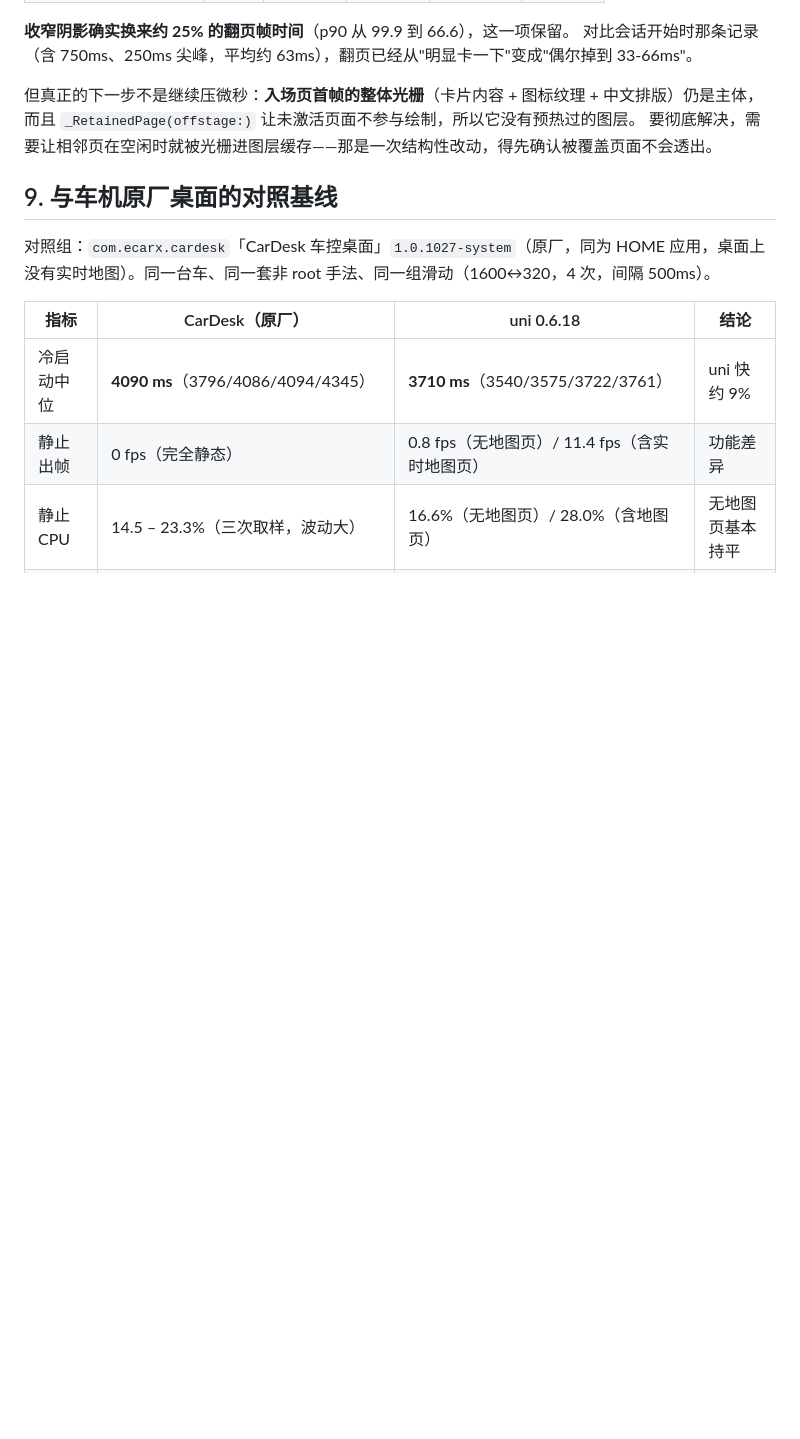
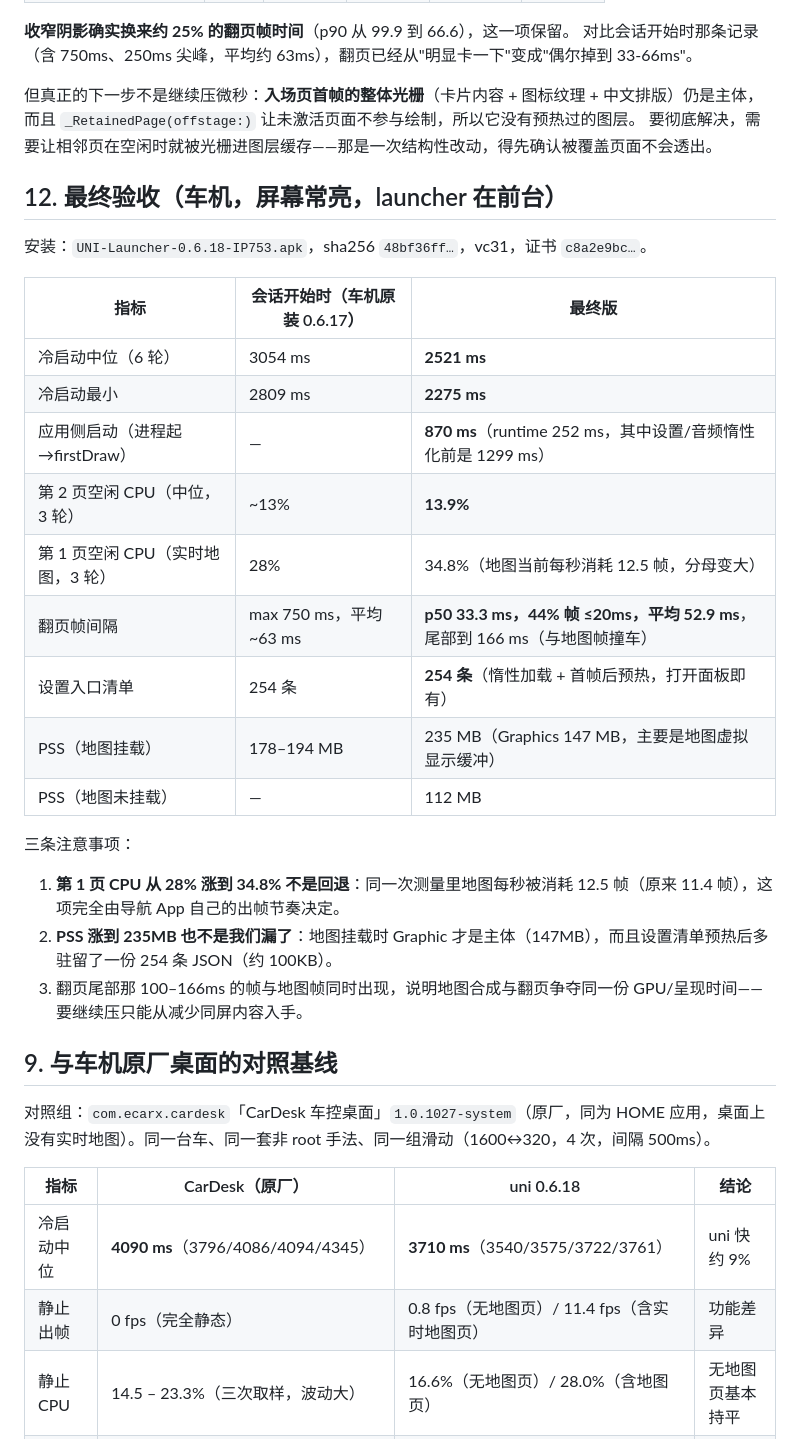
Before and after one commit to felix0061/uni-launcher, a Markdown page: docs/PERFORMANCE_PLAN_0_6_19.md, the part around the change. GitHub-like rendering; blank space fills up the shorter version.

Commit message:
docs: record the final on-car acceptance run

```diff
--- a/docs/PERFORMANCE_PLAN_0_6_19.md
+++ b/docs/PERFORMANCE_PLAN_0_6_19.md
@@ -368,6 +368,28 @@ host total=870 onCreate=129 runtime=408 window=753 firstDraw=870
 而且 `_RetainedPage(offstage:)` 让未激活页面不参与绘制，所以它没有预热过的图层。
 要彻底解决，需要让相邻页在空闲时就被光栅进图层缓存——那是一次结构性改动，得先确认被覆盖页面不会透出。
 
+## 12. 最终验收（车机，屏幕常亮，launcher 在前台）
+
+安装：`UNI-Launcher-0.6.18-IP753.apk`，sha256 `48bf36ff…`，vc31，证书 `c8a2e9bc…`。
+
+| 指标 | 会话开始时（车机原装 0.6.17） | 最终版 |
+| --- | --- | --- |
+| 冷启动中位（6 轮） | 3054 ms | **2521 ms** |
+| 冷启动最小 | 2809 ms | **2275 ms** |
+| 应用侧启动（进程起→firstDraw） | — | **870 ms**（runtime 252 ms，其中设置/音频惰性化前是 1299 ms） |
+| 第 2 页空闲 CPU（中位，3 轮） | ~13% | **13.9%** |
+| 第 1 页空闲 CPU（实时地图，3 轮） | 28% | 34.8%（地图当前每秒消耗 12.5 帧，分母变大） |
+| 翻页帧间隔 | max 750 ms，平均 ~63 ms | **p50 33.3 ms，44% 帧 ≤20ms，平均 52.9 ms**，尾部到 166 ms（与地图帧撞车） |
+| 设置入口清单 | 254 条 | **254 条**（惰性加载 + 首帧后预热，打开面板即有） |
+| PSS（地图挂载） | 178–194 MB | 235 MB（Graphics 147 MB，主要是地图虚拟显示缓冲） |
+| PSS（地图未挂载） | — | 112 MB |
+
+三条注意事项：
+1. **第 1 页 CPU 从 28% 涨到 34.8% 不是回退**：同一次测量里地图每秒被消耗 12.5 帧（原来 11.4 帧），这项完全由导航 App 自己的出帧节奏决定。
+2. **PSS 涨到 235MB 也不是我们漏了**：地图挂载时 Graphic 才是主体（147MB），而且设置清单预热后多驻留了一份 254 条 JSON（约 100KB）。
+3. 翻页尾部那 100–166ms 的帧与地图帧同时出现，说明地图合成与翻页争夺同一份 GPU/呈现时间——要继续压只能从减少同屏内容入手。
+
+
 
 
 ## 9. 与车机原厂桌面的对照基线
```
